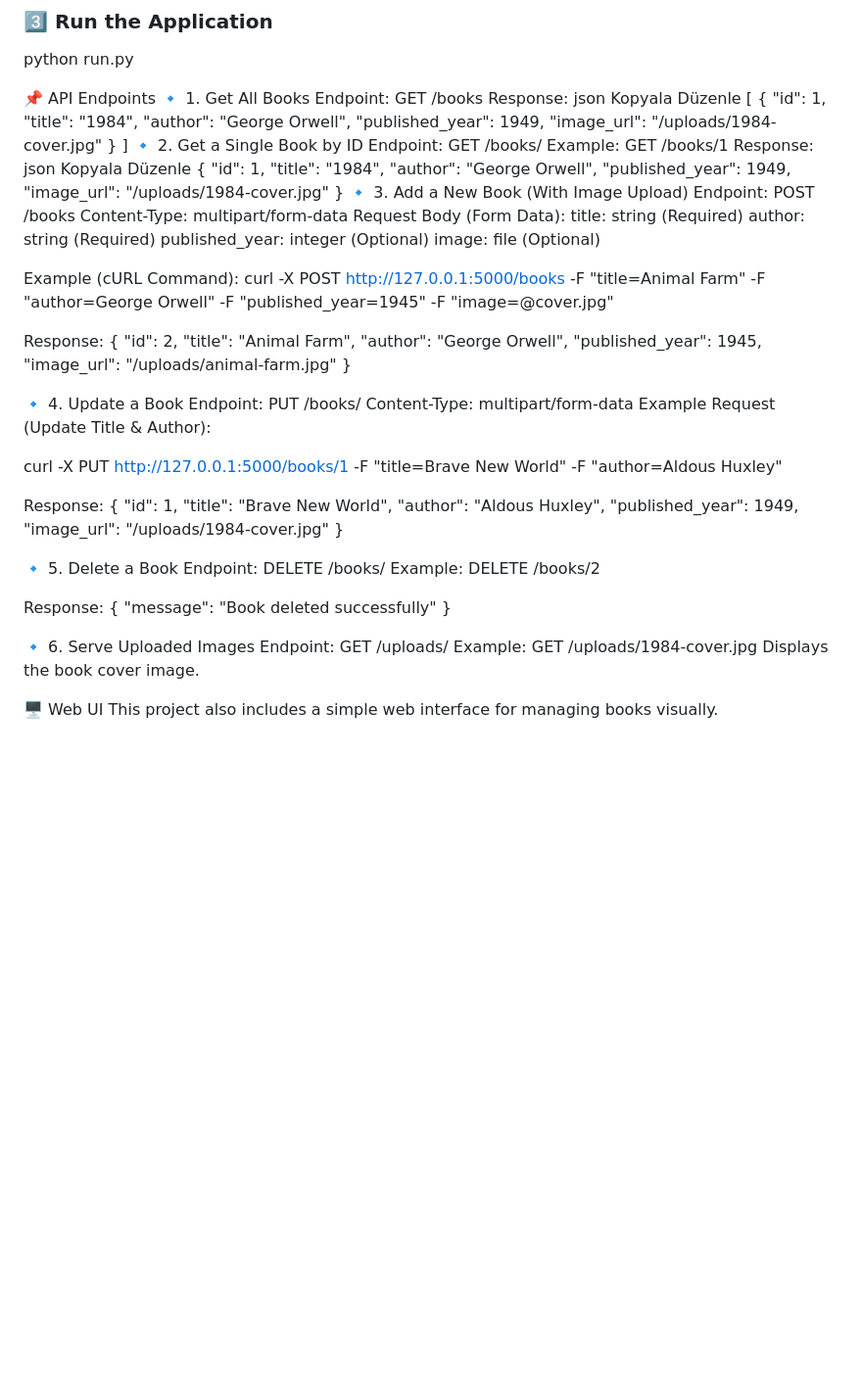
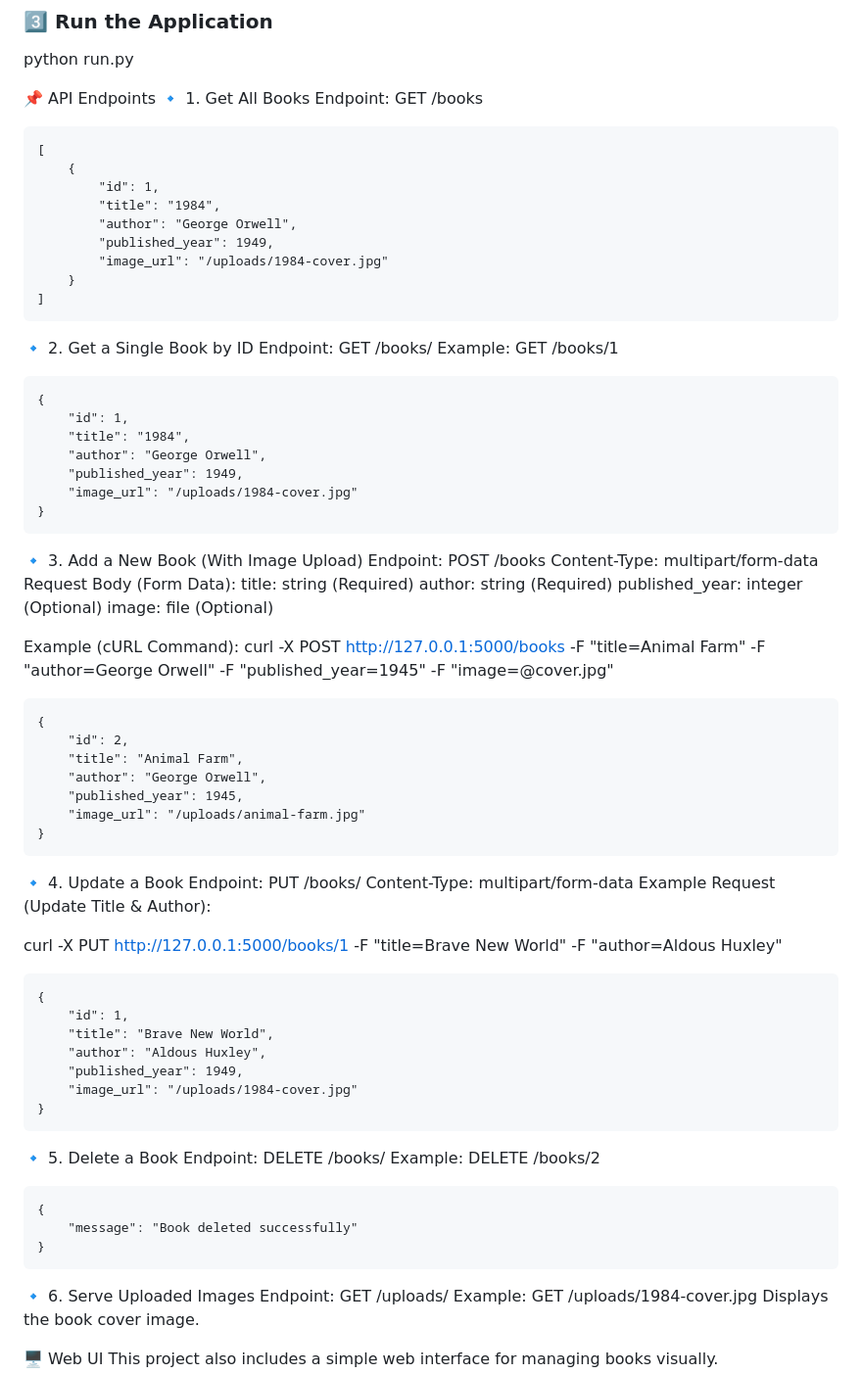
Before and after one commit to bektas-sari/flask-book-api, a Markdown page: README.md, the part around the change. Shown at 98% size. Drawn GitHub-style; blank space fills up the shorter version.

````diff
--- a/README.md
+++ b/README.md
@@ -32,10 +32,7 @@ python run.py
 📌 API Endpoints
 🔹 1. Get All Books
 Endpoint: GET /books
-Response:
-json
-Kopyala
-Düzenle
+```
 [
     {
         "id": 1,
@@ -45,13 +42,11 @@ Düzenle
         "image_url": "/uploads/1984-cover.jpg"
     }
 ]
+```
 🔹 2. Get a Single Book by ID
 Endpoint: GET /books/<id>
 Example: GET /books/1
-Response:
-json
-Kopyala
-Düzenle
+```
 {
     "id": 1,
     "title": "1984",
@@ -59,6 +54,7 @@ Düzenle
     "published_year": 1949,
     "image_url": "/uploads/1984-cover.jpg"
 }
+```
 🔹 3. Add a New Book (With Image Upload)
 Endpoint: POST /books
 Content-Type: multipart/form-data
@@ -70,8 +66,7 @@ image: file (Optional)
 
 Example (cURL Command):
 curl -X POST http://127.0.0.1:5000/books -F "title=Animal Farm" -F "author=George Orwell" -F "published_year=1945" -F "image=@cover.jpg"
-
-Response:
+```
 {
     "id": 2,
     "title": "Animal Farm",
@@ -79,15 +74,14 @@ Response:
     "published_year": 1945,
     "image_url": "/uploads/animal-farm.jpg"
 }
-
+```
 🔹 4. Update a Book
 Endpoint: PUT /books/<id>
 Content-Type: multipart/form-data
 Example Request (Update Title & Author):
 
 curl -X PUT http://127.0.0.1:5000/books/1 -F "title=Brave New World" -F "author=Aldous Huxley"
-
-Response:
+```
 {
     "id": 1,
     "title": "Brave New World",
@@ -95,16 +89,15 @@ Response:
     "published_year": 1949,
     "image_url": "/uploads/1984-cover.jpg"
 }
-
+```
 🔹 5. Delete a Book
 Endpoint: DELETE /books/<id>
 Example: DELETE /books/2
-
-Response:
+```
 {
     "message": "Book deleted successfully"
 }
-
+```
 🔹 6. Serve Uploaded Images
 Endpoint: GET /uploads/<filename>
 Example: GET /uploads/1984-cover.jpg
````
